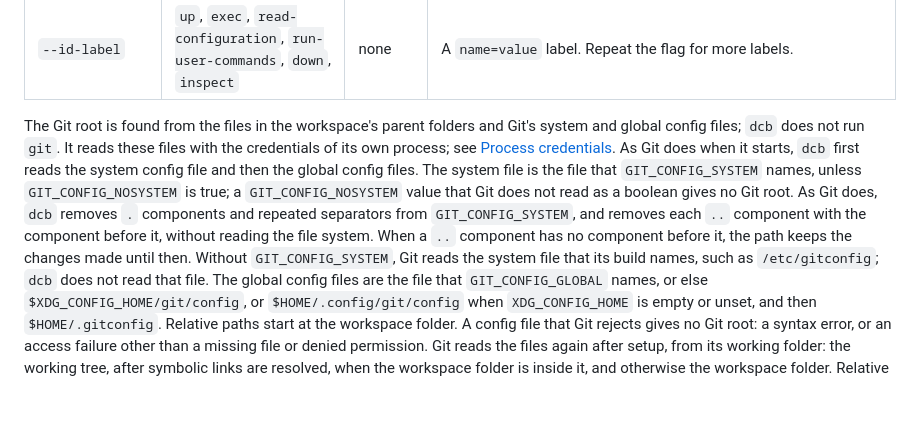
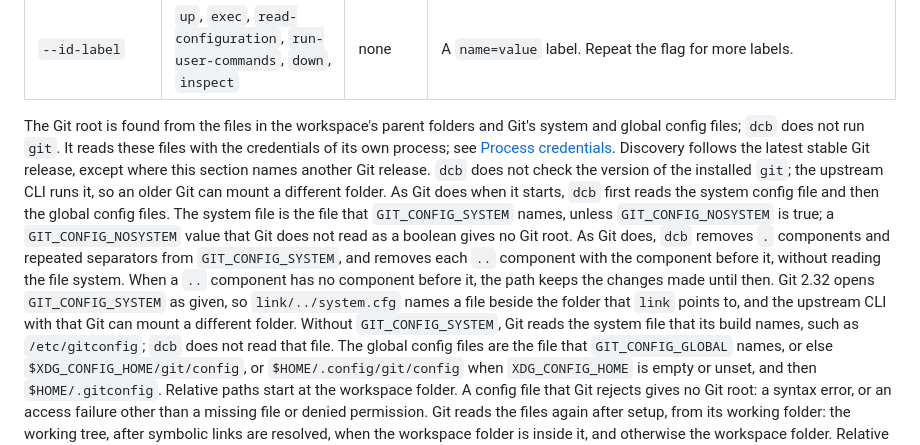
Before and after one commit to wyrd-company/devcontainer-builder, a Markdown page: docs/usage.md, the part around the change. Rendered like a GitHub page; blank space fills up the shorter version.

```diff
--- a/docs/usage.md
+++ b/docs/usage.md
@@ -638,6 +638,9 @@ The Git root is found from the files in the workspace's parent folders and
 Git's system and global config files; `dcb` does not run `git`. It reads these
 files with the credentials of its own process; see
 [Process credentials](/docs/dcb/overview#process-credentials).
+Discovery follows the latest stable Git release, except where this section
+names another Git release. `dcb` does not check the version of the installed
+`git`; the upstream CLI runs it, so an older Git can mount a different folder.
 As Git does when it starts, `dcb` first reads the system config file and then
 the global config files. The system file is the file that `GIT_CONFIG_SYSTEM`
 names, unless `GIT_CONFIG_NOSYSTEM` is true; a `GIT_CONFIG_NOSYSTEM` value
@@ -645,7 +648,10 @@ that Git does not read as a boolean gives no Git root. As Git does, `dcb`
 removes `.` components and repeated separators from `GIT_CONFIG_SYSTEM`, and
 removes each `..` component with the component before it, without reading the
 file system. When a `..` component has no component before it, the path keeps
-the changes made until then. Without `GIT_CONFIG_SYSTEM`, Git reads the system
+the changes made until then. Git 2.32 opens `GIT_CONFIG_SYSTEM` as given, so
+`link/../system.cfg` names a file beside the folder that `link` points to, and
+the upstream CLI with that Git can mount a different folder.
+Without `GIT_CONFIG_SYSTEM`, Git reads the system
 file that its build names, such as `/etc/gitconfig`; `dcb` does not read that
 file. The global config files are the file that `GIT_CONFIG_GLOBAL` names, or
 else `$XDG_CONFIG_HOME/git/config`, or `$HOME/.config/git/config` when
```
Also changed, not shown: docs/audits/upstream-options.md (+10 -5 lines), docs/overview.md (+1 -1 lines).
